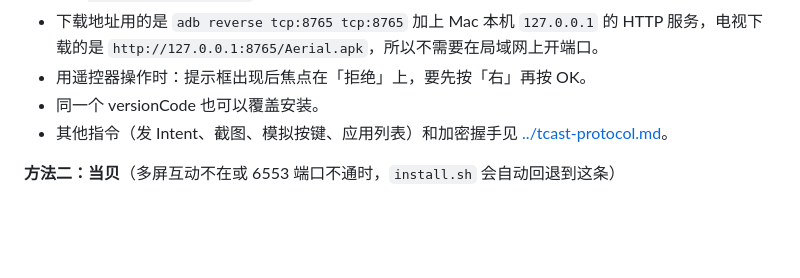
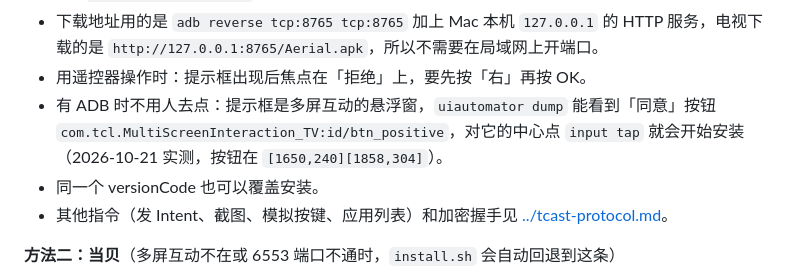
Before and after one commit to Bernardxu123/aerial-tv, a Markdown page: docs/devices/tcl-mt5879-cn.md, the part around the change. Drawn GitHub-style; blank space fills up the shorter version.

```diff
--- a/docs/devices/tcl-mt5879-cn.md
+++ b/docs/devices/tcl-mt5879-cn.md
@@ -39,6 +39,7 @@ TCL 手机 App 有一个「把手机里的 APK 推到电视」的功能。电视
   - 回复：`223>>INSTALL>>…>>confirm_pending|denied`；同意之后会连续收到 `223>>PROGRESS>>包名>>名字>>阶段>>百分比>>…`，阶段 1 是下载中，3 是安装中，5 是装好了，2 是失败。
 - 下载地址用的是 `adb reverse tcp:8765 tcp:8765` 加上 Mac 本机 `127.0.0.1` 的 HTTP 服务，电视下载的是 `http://127.0.0.1:8765/Aerial.apk`，所以不需要在局域网上开端口。
 - 用遥控器操作时：提示框出现后焦点在「拒绝」上，要先按「右」再按 OK。
+- 有 ADB 时不用人去点：提示框是多屏互动的悬浮窗，`uiautomator dump` 能看到「同意」按钮 `com.tcl.MultiScreenInteraction_TV:id/btn_positive`，对它的中心点 `input tap` 就会开始安装（2026-10-21 实测，按钮在 `[1650,240][1858,304]`）。
 - 同一个 versionCode 也可以覆盖安装。
 - 其他指令（发 Intent、截图、模拟按键、应用列表）和加密握手见 [../tcast-protocol.md](../tcast-protocol.md)。
 
```
Also changed, not shown: docs/HANDOFF.md (+1 -1 lines).
